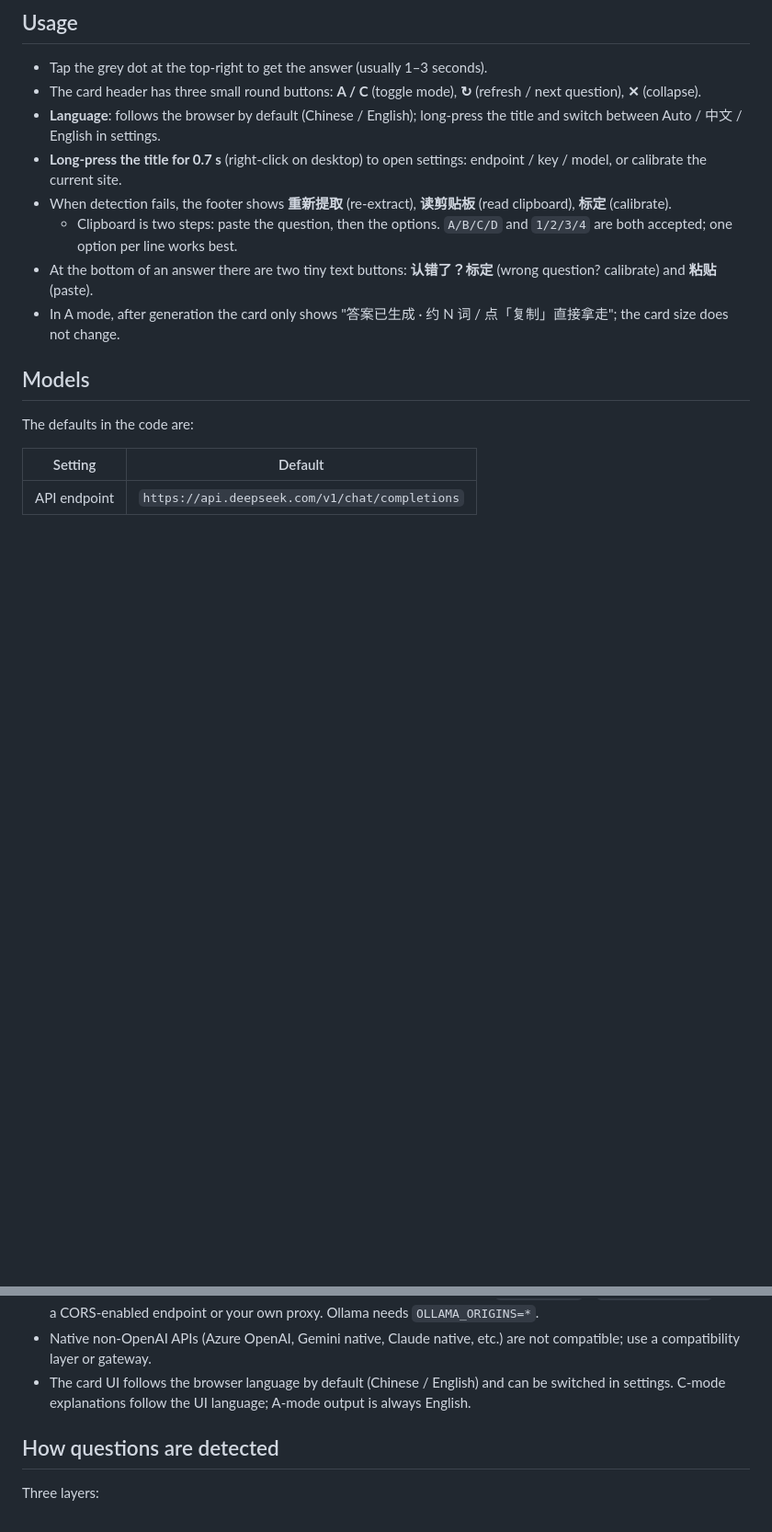
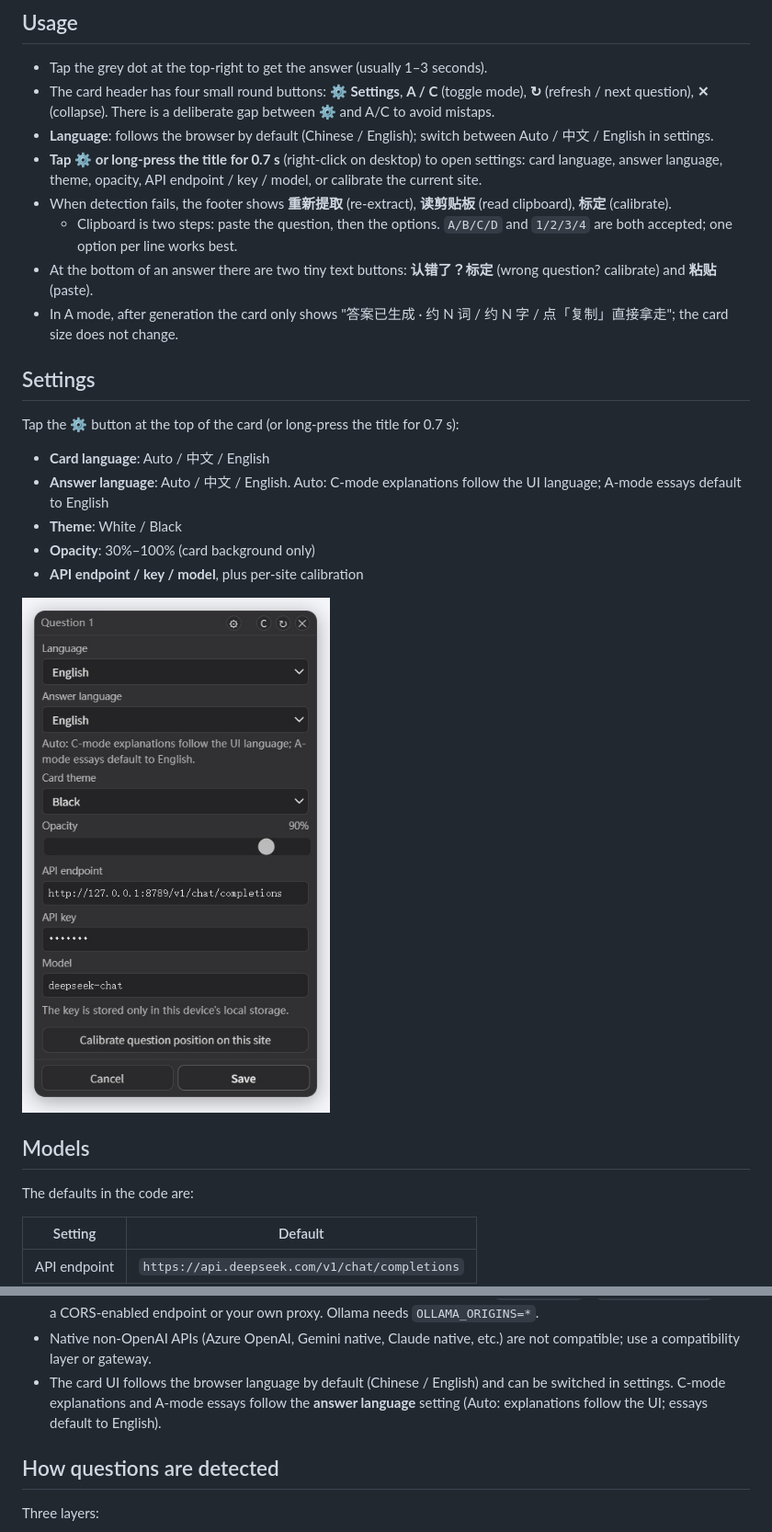
Before and after one commit to 4reaLuc4s/quiz-coach-safari, a Markdown page: README.en.md, 2 parts joined by grey strips. Shown at 92% size. Rendered like a GitHub page; pictures changed too: docs/settings-en.jpg (added); blank space fills up the shorter version.

```diff
--- a/README.en.md
+++ b/README.en.md
@@ -102,13 +102,25 @@ For a native extension installation with a toolbar-based settings panel, use Xco
 ## Usage
 
 - Tap the grey dot at the top-right to get the answer (usually 1–3 seconds).
-- The card header has three small round buttons: **A / C** (toggle mode), **↻** (refresh / next question), **✕** (collapse).
-- **Language**: follows the browser by default (Chinese / English); long-press the title and switch between Auto / 中文 / English in settings.
-- **Long-press the title for 0.7 s** (right-click on desktop) to open settings: endpoint / key / model, or calibrate the current site.
+- The card header has four small round buttons: **⚙ Settings**, **A / C** (toggle mode), **↻** (refresh / next question), **✕** (collapse). There is a deliberate gap between ⚙ and A/C to avoid mistaps.
+- **Language**: follows the browser by default (Chinese / English); switch between Auto / 中文 / English in settings.
+- **Tap ⚙ or long-press the title for 0.7 s** (right-click on desktop) to open settings: card language, answer language, theme, opacity, API endpoint / key / model, or calibrate the current site.
 - When detection fails, the footer shows **重新提取** (re-extract), **读剪贴板** (read clipboard), **标定** (calibrate).
   - Clipboard is two steps: paste the question, then the options. `A/B/C/D` and `1/2/3/4` are both accepted; one option per line works best.
 - At the bottom of an answer there are two tiny text buttons: **认错了？标定** (wrong question? calibrate) and **粘贴** (paste).
-- In A mode, after generation the card only shows "答案已生成 · 约 N 词 / 点「复制」直接拿走"; the card size does not change.
+- In A mode, after generation the card only shows "答案已生成 · 约 N 词 / 约 N 字 / 点「复制」直接拿走"; the card size does not change.
+
+## Settings
+
+Tap the **⚙** button at the top of the card (or long-press the title for 0.7 s):
+
+- **Card language**: Auto / 中文 / English
+- **Answer language**: Auto / 中文 / English. Auto: C-mode explanations follow the UI language; A-mode essays default to English
+- **Theme**: White / Black
+- **Opacity**: 30%–100% (card background only)
+- **API endpoint / key / model**, plus per-site calibration
+
+![Settings](docs/settings-en.jpg)
 
 ## Models
 
@@ -144,7 +156,7 @@ Notes:
 - **No image/vision support** yet; a text-only model is enough.
 - Direct browser requests depend on the provider's **CORS** policy. If you see `Load failed` / `Failed to fetch`, use a CORS-enabled endpoint or your own proxy. Ollama needs `OLLAMA_ORIGINS=*`.
 - Native non-OpenAI APIs (Azure OpenAI, Gemini native, Claude native, etc.) are not compatible; use a compatibility layer or gateway.
-- The card UI follows the browser language by default (Chinese / English) and can be switched in settings. C-mode explanations follow the UI language; A-mode output is always English.
+- The card UI follows the browser language by default (Chinese / English) and can be switched in settings. C-mode explanations and A-mode essays follow the **answer language** setting (Auto: explanations follow the UI; essays default to English).
 
 ## How questions are detected
 
```
Also changed, not shown: other parts of README.en.md (+5 -5 lines), README.md (+22 -10 lines), docs/essay-mode-en.jpg, docs/essay-mode.jpg, docs/preview-en.jpg, docs/preview.jpg, docs/settings.jpg (added), 5 other files.
